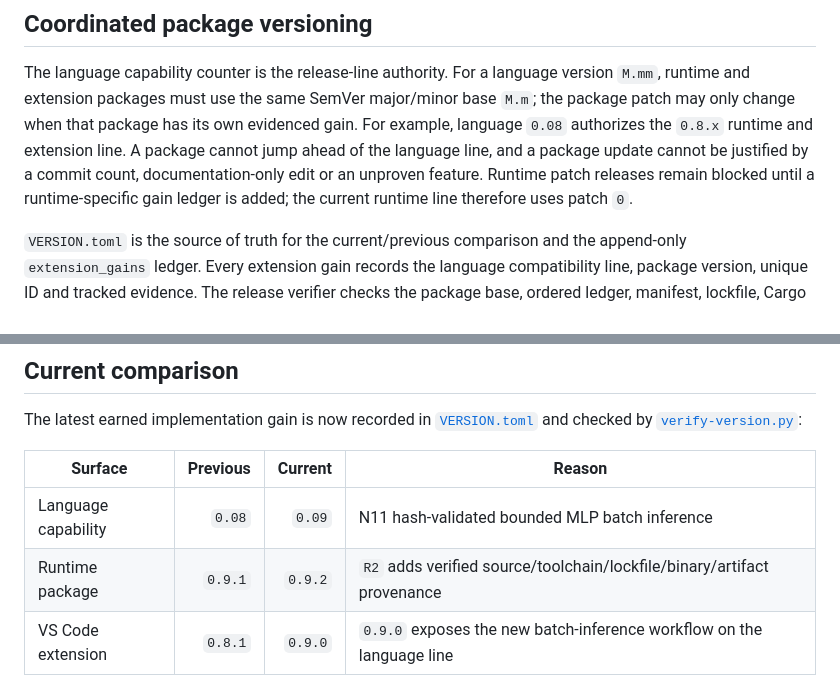
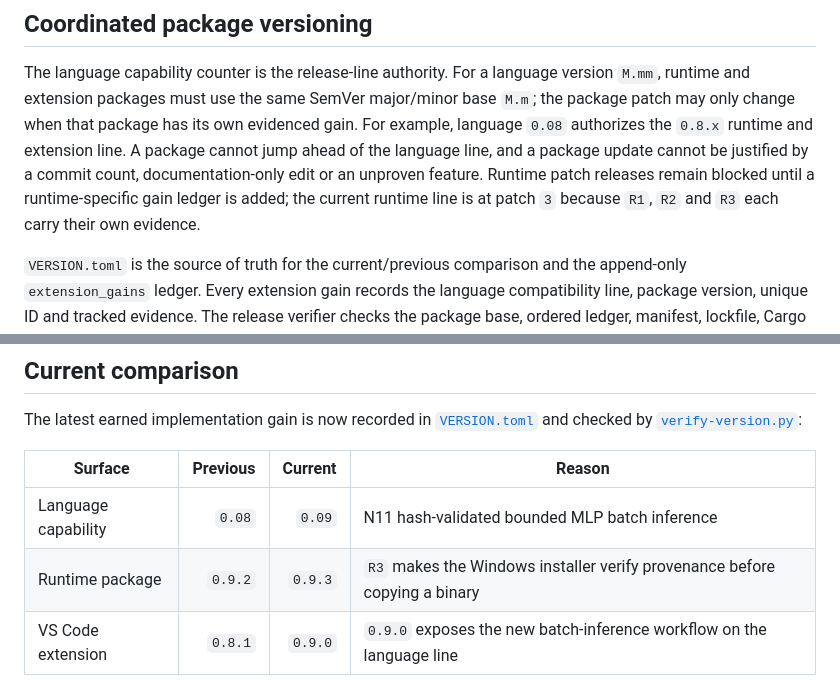
Before and after one commit to marcosbuilds/Seloryn, a Markdown page: docs/project/versions.md, 2 parts joined by grey strips. Rendered like a GitHub page.

Commit message:
Align version documentation with runtime 0.9.3

```diff
--- a/docs/project/versions.md
+++ b/docs/project/versions.md
@@ -26,8 +26,8 @@ its own evidenced gain. For example, language `0.08` authorizes the `0.8.x`
 runtime and extension line. A package cannot jump ahead of the language line,
 and a package update cannot be justified by a commit count, documentation-only
 edit or an unproven feature. Runtime patch releases remain blocked until a
-runtime-specific gain ledger is added; the current runtime line therefore
-uses patch `0`.
+runtime-specific gain ledger is added; the current runtime line is at patch `3`
+because `R1`, `R2` and `R3` each carry their own evidence.
 
 `VERSION.toml` is the source of truth for the current/previous comparison and
 the append-only `extension_gains` ledger. Every extension gain records the
@@ -59,7 +59,7 @@ and checked by [`verify-version.py`](../../scripts/release/verify-version.py):
 | Surface | Previous | Current | Reason |
 |---|---:|---:|---|
 | Language capability | `0.08` | `0.09` | N11 hash-validated bounded MLP batch inference |
-| Runtime package | `0.9.1` | `0.9.2` | `R2` adds verified source/toolchain/lockfile/binary/artifact provenance |
+| Runtime package | `0.9.2` | `0.9.3` | `R3` makes the Windows installer verify provenance before copying a binary |
 | VS Code extension | `0.8.1` | `0.9.0` | `0.9.0` exposes the new batch-inference workflow on the language line |
 
 The comparison is intentionally visible: a new commit alone cannot advance
```
